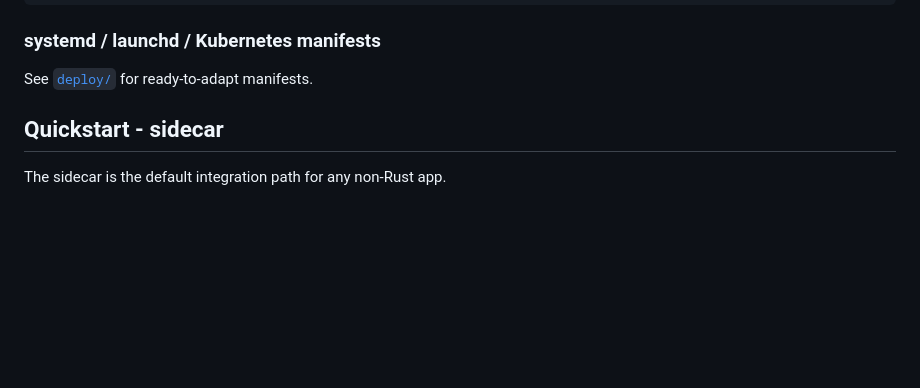
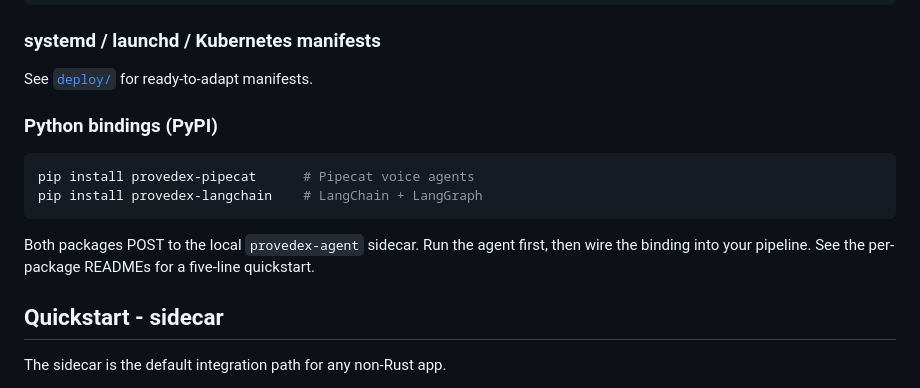
Before and after one commit to provedex/provedex, a Markdown page: README.md, the part around the change. GitHub-like rendering; blank space fills up the shorter version.

Commit message:
docs: add PyPI install snippets for provedex-pipecat and provedex-langchain (#43)

````diff
--- a/README.md
+++ b/README.md
@@ -58,6 +58,15 @@ cargo install --locked --git https://github.com/provedex/provedex --bin provedex
 ### systemd / launchd / Kubernetes manifests
 
 See [`deploy/`](deploy/) for ready-to-adapt manifests.
+
+### Python bindings (PyPI)
+
+```bash
+pip install provedex-pipecat      # Pipecat voice agents
+pip install provedex-langchain    # LangChain + LangGraph
+```
+
+Both packages POST to the local `provedex-agent` sidecar. Run the agent first, then wire the binding into your pipeline. See the per-package READMEs for a five-line quickstart.
 
 ## Quickstart - sidecar
 
````
